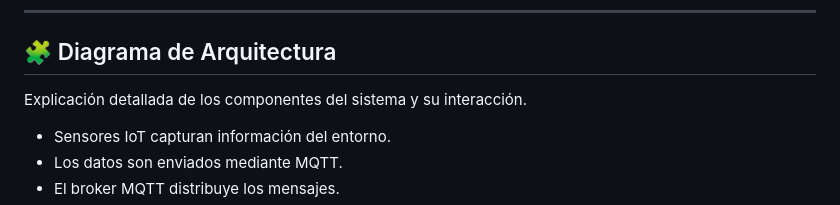
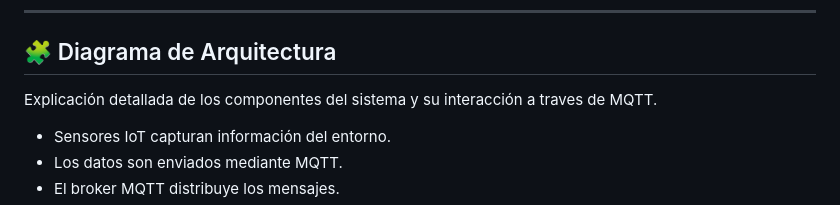
Before and after one commit to maikil09/casa-edge, a Markdown page: README.md, the part around the change. Drawn GitHub-style.

```diff
--- a/README.md
+++ b/README.md
@@ -67,7 +67,7 @@ El proyecto incluye una maqueta funcional de una vivienda inteligente utilizada
 
 ## 🧩 Diagrama de Arquitectura
 
-Explicación detallada de los componentes del sistema y su interacción.
+Explicación detallada de los componentes del sistema y su interacción a traves de MQTT.
 
 - Sensores IoT capturan información del entorno.
 - Los datos son enviados mediante MQTT.
```
